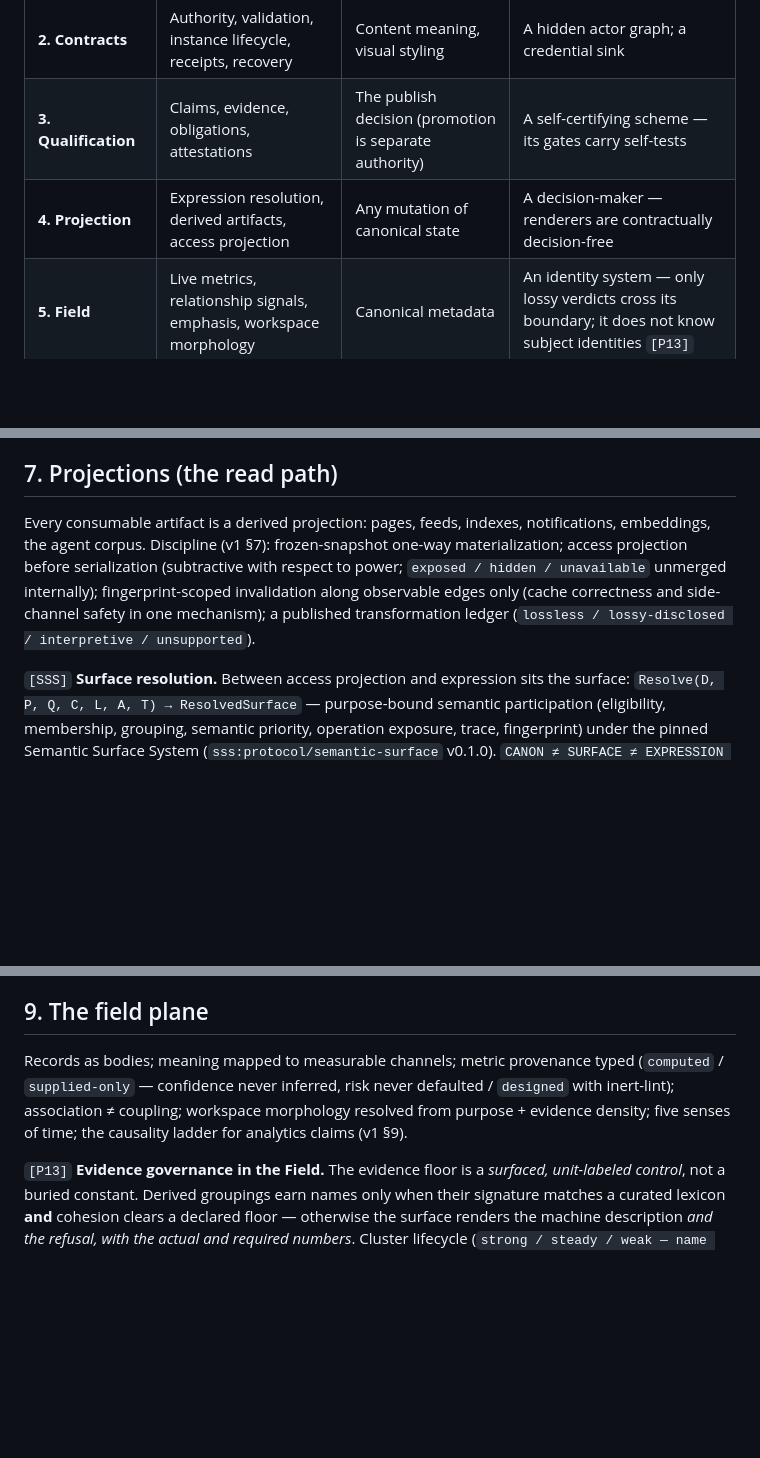
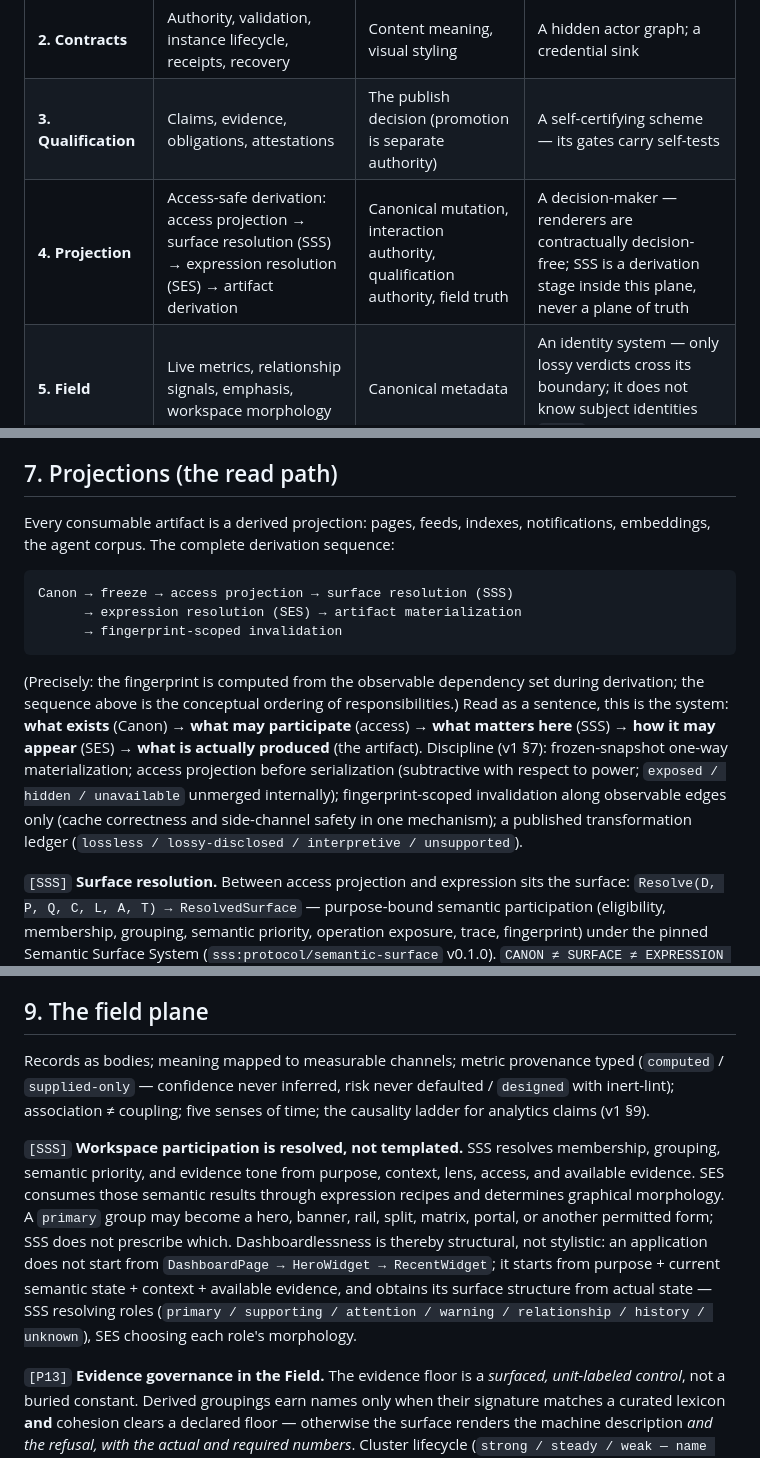
Before and after one commit to zachshallbetter/semantic-cms, a Markdown page: DESIGN.md, 3 parts joined by grey strips. GitHub-like rendering; blank space fills up the shorter version.

Commit message:
Owner-review corrections: reconcile §2/§7/§9/§11 to the SCMS-008 seam
- §2 Plane 4 decomposed internally (access → SSS → SES → artifact);
  SSS is a derivation stage, never a plane of truth
- §7 gains the explicit derivation sequence and the five-line reading
  (exists / may participate / matters here / may appear / produced)
- §9 corrected: workspace PARTICIPATION is resolved (SSS); morphology
  is SES's; dashboardlessness is structural — the meaningful fix
- §11 formalized: agent slices ARE ResolvedSurfaces; same selection
  machinery, different expression; not a parallel retrieval path

Directed by owner review, 2026-08-28.

Co-Authored-By: Claude Fable 5 <noreply@anthropic.com>

````diff
--- a/DESIGN.md
+++ b/DESIGN.md
@@ -29,7 +29,7 @@ Adapted from SPS's layered stack, extended by review. Each plane owns one kind o
 | **1. Canon** | Identity, revisions, typed relations, provenance, entitlement declarations | Layout, delivery state, live signals | A mutable store; a second vocabulary authority |
 | **2. Contracts** | Authority, validation, instance lifecycle, receipts, recovery | Content meaning, visual styling | A hidden actor graph; a credential sink |
 | **3. Qualification** | Claims, evidence, obligations, attestations | The publish decision (promotion is separate authority) | A self-certifying scheme — its gates carry self-tests |
-| **4. Projection** | Expression resolution, derived artifacts, access projection | Any mutation of canonical state | A decision-maker — renderers are contractually decision-free |
+| **4. Projection** | Access-safe derivation: access projection → surface resolution (SSS) → expression resolution (SES) → artifact derivation | Canonical mutation, interaction authority, qualification authority, field truth | A decision-maker — renderers are contractually decision-free; SSS is a derivation stage inside this plane, never a plane of truth |
 | **5. Field** | Live metrics, relationship signals, emphasis, workspace morphology | Canonical metadata | An identity system — only lossy verdicts cross its boundary; it does not know subject identities `[P13]` |
 | **6. Observation** | Freshness, drift, presence, degradation | Authority — observations expire | A second truth; a permanent behavioral history `[P13]` |
 
@@ -121,7 +121,15 @@ Two gates that must not collapse: **qualification** (is the required evidence pr
 
 ## 7. Projections (the read path)
 
-Every consumable artifact is a derived projection: pages, feeds, indexes, notifications, embeddings, the agent corpus. Discipline (v1 §7): frozen-snapshot one-way materialization; access projection before serialization (subtractive with respect to power; `exposed / hidden / unavailable` unmerged internally); fingerprint-scoped invalidation along observable edges only (cache correctness and side-channel safety in one mechanism); a published transformation ledger (`lossless / lossy-disclosed / interpretive / unsupported`).
+Every consumable artifact is a derived projection: pages, feeds, indexes, notifications, embeddings, the agent corpus. The complete derivation sequence:
+
+```text
+Canon → freeze → access projection → surface resolution (SSS)
+      → expression resolution (SES) → artifact materialization
+      → fingerprint-scoped invalidation
+```
+
+(Precisely: the fingerprint is computed from the observable dependency set during derivation; the sequence above is the conceptual ordering of responsibilities.) Read as a sentence, this is the system: **what exists** (Canon) → **what may participate** (access) → **what matters here** (SSS) → **how it may appear** (SES) → **what is actually produced** (the artifact). Discipline (v1 §7): frozen-snapshot one-way materialization; access projection before serialization (subtractive with respect to power; `exposed / hidden / unavailable` unmerged internally); fingerprint-scoped invalidation along observable edges only (cache correctness and side-channel safety in one mechanism); a published transformation ledger (`lossless / lossy-disclosed / interpretive / unsupported`).
 
 `[SSS]` **Surface resolution.** Between access projection and expression sits the surface: `Resolve(D, P, Q, C, L, A, T) → ResolvedSurface` — purpose-bound semantic participation (eligibility, membership, grouping, semantic priority, operation exposure, trace, fingerprint) under the pinned Semantic Surface System (`sss:protocol/semantic-surface` v0.1.0). `CANON ≠ SURFACE ≠ EXPRESSION ≠ REPRESENTATION`: the surface says *what matters here and why*; SES says *how it may appear*; SPS's evidence-resolved morphology decomposes accordingly (selection and evidence tone are surface semantics; container form is an expression recipe over them — bindings, 2026-08-28). Surface resolution runs read-only inside the derive phase; access projection precedes candidacy (the S2 non-leak property is tested in `impl/surface-resolver`); agent semantic slices (§11) are ResolvedSurfaces. Eligibility outcomes `eligible/ineligible/unknown/withheld/unsupported` join the non-collapsible vocabulary of §3.5.
 
@@ -161,7 +169,9 @@ Hysteretic edge-triggered events, never a firehose. Degradation sheds cadence, n
 
 ## 9. The field plane
 
-Records as bodies; meaning mapped to measurable channels; metric provenance typed (`computed` / `supplied-only` — confidence never inferred, risk never defaulted / `designed` with inert-lint); association ≠ coupling; workspace morphology resolved from purpose + evidence density; five senses of time; the causality ladder for analytics claims (v1 §9).
+Records as bodies; meaning mapped to measurable channels; metric provenance typed (`computed` / `supplied-only` — confidence never inferred, risk never defaulted / `designed` with inert-lint); association ≠ coupling; five senses of time; the causality ladder for analytics claims (v1 §9).
+
+`[SSS]` **Workspace participation is resolved, not templated.** SSS resolves membership, grouping, semantic priority, and evidence tone from purpose, context, lens, access, and available evidence. SES consumes those semantic results through expression recipes and determines graphical morphology. A `primary` group may become a hero, banner, rail, split, matrix, portal, or another permitted form; SSS does not prescribe which. Dashboardlessness is thereby structural, not stylistic: an application does not start from `DashboardPage → HeroWidget → RecentWidget`; it starts from purpose + current semantic state + context + available evidence, and obtains its surface structure from actual state — SSS resolving roles (`primary / supporting / attention / warning / relationship / history / unknown`), SES choosing each role's morphology.
 
 `[P13]` **Evidence governance in the Field.** The evidence floor is a *surfaced, unit-labeled control*, not a buried constant. Derived groupings earn names only when their signature matches a curated lexicon **and** cohesion clears a declared floor — otherwise the surface renders the machine description *and the refusal, with the actual and required numbers*. Cluster lifecycle (`strong / steady / weak — name withheld`) is a drift signal. A standing **expectation harness** — assertions about the corpus re-evaluated on every measurement pass, "N of M hold" visible — tests *meaning* over live data, not code. Field observations are **revision-scoped with named confounds** (the same work measures differently per edition; normalize per revision before clustering). Derived behavioral metrics carry **mandatory TTLs** — permanent behavioral histories are forbidden — and only coarse, lossy verdicts cross the Field boundary outward; the Field does not know subject identities. Every metric that can be misread ships its **misreading guard**: prose stating what the number does *not* mean. Fields carry **truth types** (`semantic / canonical / operational / abstain`) driving both retrieval policy and re-derivation policy (parser change → reprocess; vocabulary change → re-label; model change → re-run), with stale-operational-data as a named error class and over/under-confidence as first-class calibration failures.
 
````
Also changed, not shown: other parts of DESIGN.md (+1 -1 lines).
